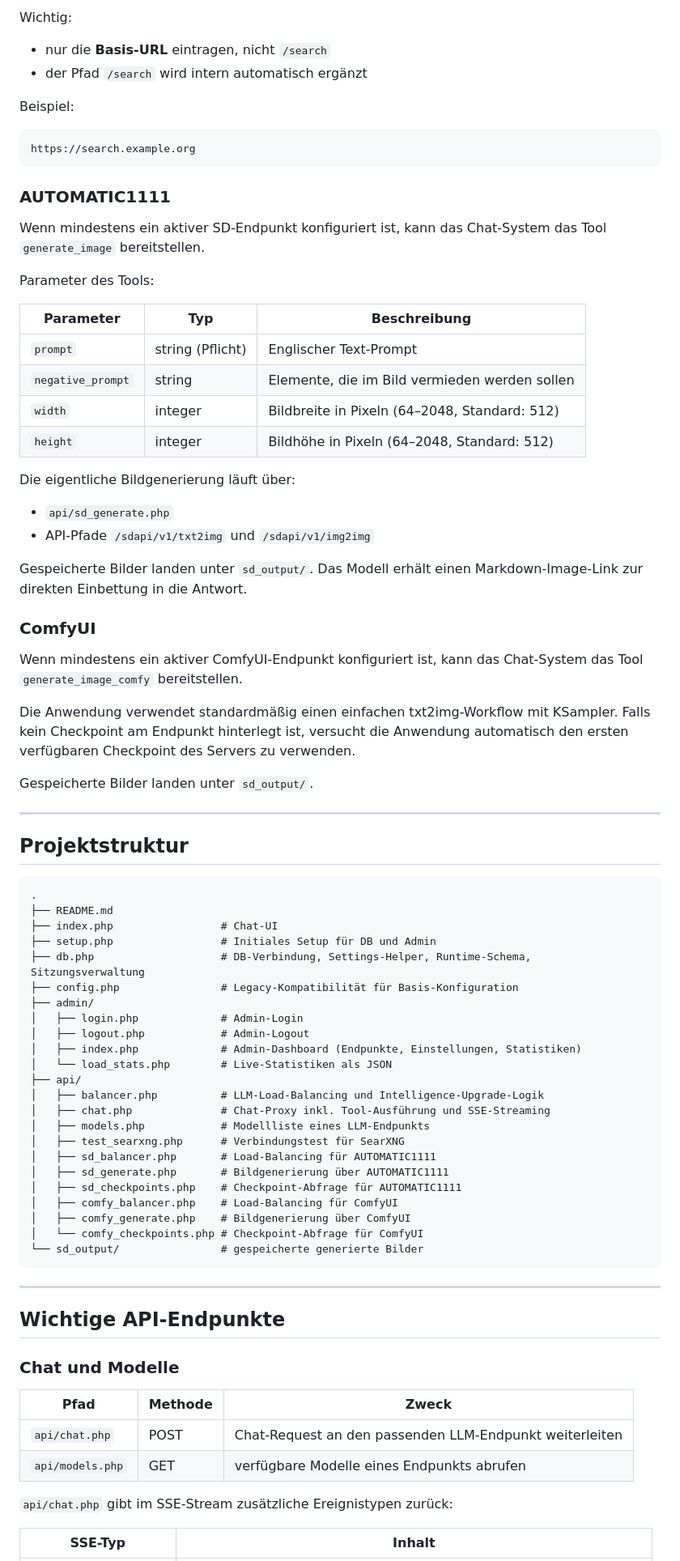
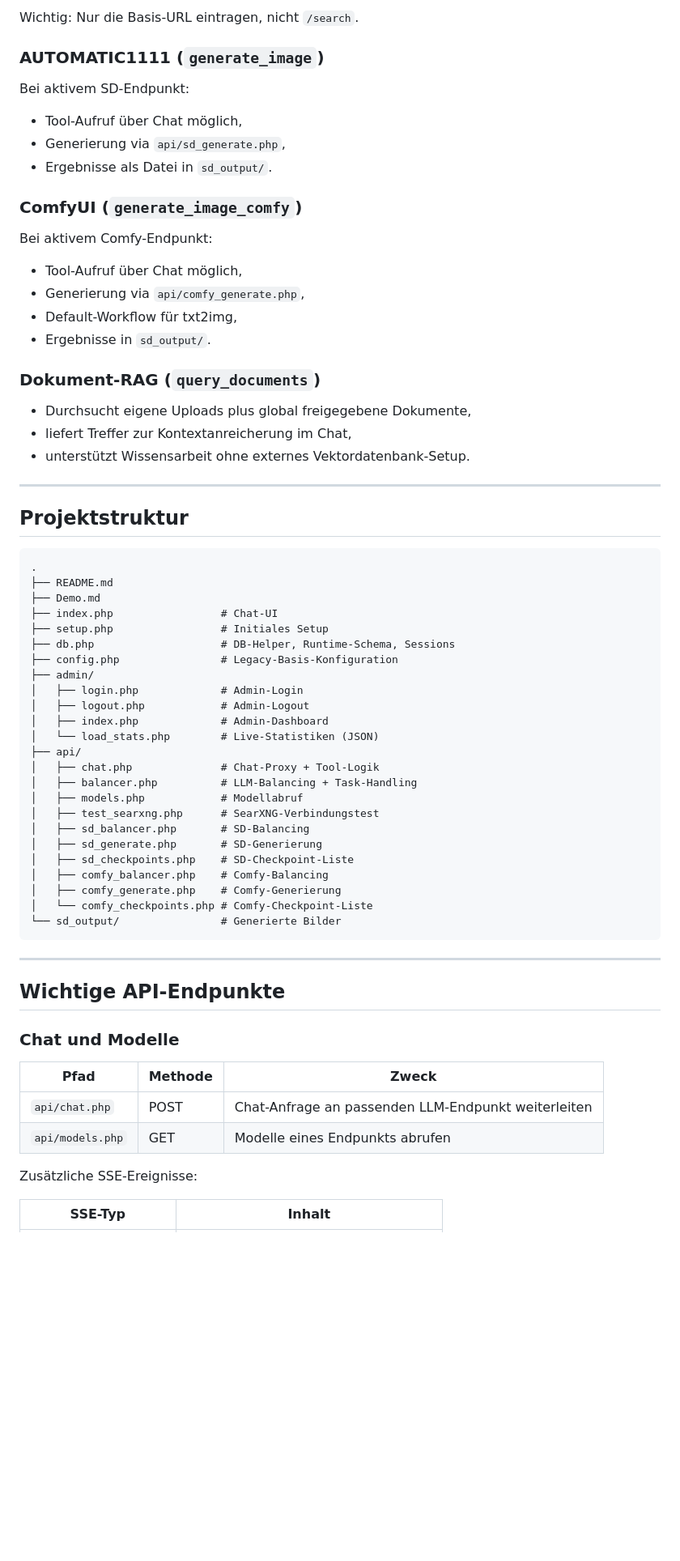
Before and after one commit to dareinelt/LLMInt, a Markdown page: README.md, the part around one of its changes. Shown at 81% size. GitHub-like rendering; blank space fills up the shorter version.

Commit message:
docs: expand README and add non-technical Demo

````diff
--- a/README.md
+++ b/README.md
@@ -298,42 +262,28 @@ Wenn im Admin-Bereich eine SearXNG-Basis-URL hinterlegt ist:
 
-Wichtig:
+Wichtig: Nur die Basis-URL eintragen, nicht `/search`.
 
-- nur die **Basis-URL** eintragen, nicht `/search`
-- der Pfad `/search` wird intern automatisch ergänzt
+### AUTOMATIC1111 (`generate_image`)
 
-Beispiel:
+Bei aktivem SD-Endpunkt:
 
-```text
-https://search.example.org
-```
+- Tool-Aufruf über Chat möglich,
+- Generierung via `api/sd_generate.php`,
+- Ergebnisse als Datei in `sd_output/`.
 
-### AUTOMATIC1111
+### ComfyUI (`generate_image_comfy`)
 
-Wenn mindestens ein aktiver SD-Endpunkt konfiguriert ist, kann das Chat-System das Tool `generate_image` bereitstellen.
+Bei aktivem Comfy-Endpunkt:
 
-Parameter des Tools:
+- Tool-Aufruf über Chat möglich,
+- Generierung via `api/comfy_generate.php`,
+- Default-Workflow für txt2img,
+- Ergebnisse in `sd_output/`.
 
-| Parameter | Typ | Beschreibung |
-|---|---|---|
-| `prompt` | string (Pflicht) | Englischer Text-Prompt |
-| `negative_prompt` | string | Elemente, die im Bild vermieden werden sollen |
-| `width` | integer | Bildbreite in Pixeln (64–2048, Standard: 512) |
-| `height` | integer | Bildhöhe in Pixeln (64–2048, Standard: 512) |
+### Dokument-RAG (`query_documents`)
 
-Die eigentliche Bildgenerierung läuft über:
-
-- `api/sd_generate.php`
-- API-Pfade `/sdapi/v1/txt2img` und `/sdapi/v1/img2img`
-
-Gespeicherte Bilder landen unter `sd_output/`. Das Modell erhält einen Markdown-Image-Link zur direkten Einbettung in die Antwort.
-
-### ComfyUI
-
-Wenn mindestens ein aktiver ComfyUI-Endpunkt konfiguriert ist, kann das Chat-System das Tool `generate_image_comfy` bereitstellen.
-
-Die Anwendung verwendet standardmäßig einen einfachen txt2img-Workflow mit KSampler. Falls kein Checkpoint am Endpunkt hinterlegt ist, versucht die Anwendung automatisch den ersten verfügbaren Checkpoint des Servers zu verwenden.
-
-Gespeicherte Bilder landen unter `sd_output/`.
+- Durchsucht eigene Uploads plus global freigegebene Dokumente,
+- liefert Treffer zur Kontextanreicherung im Chat,
+- unterstützt Wissensarbeit ohne externes Vektordatenbank-Setup.
 
 ---
 
@@ -342,27 +292,28 @@ Gespeicherte Bilder landen unter `sd_output/`.
 ```text
 .
 ├── README.md
+├── Demo.md
 ├── index.php                 # Chat-UI
-├── setup.php                 # Initiales Setup für DB und Admin
-├── db.php                    # DB-Verbindung, Settings-Helper, Runtime-Schema, Sitzungsverwaltung
-├── config.php                # Legacy-Kompatibilität für Basis-Konfiguration
+├── setup.php                 # Initiales Setup
+├── db.php                    # DB-Helper, Runtime-Schema, Sessions
+├── config.php                # Legacy-Basis-Konfiguration
 ├── admin/
 │   ├── login.php             # Admin-Login
 │   ├── logout.php            # Admin-Logout
-│   ├── index.php             # Admin-Dashboard (Endpunkte, Einstellungen, Statistiken)
-│   └── load_stats.php        # Live-Statistiken als JSON
+│   ├── index.php             # Admin-Dashboard
+│   └── load_stats.php        # Live-Statistiken (JSON)
 ├── api/
-│   ├── balancer.php          # LLM-Load-Balancing und Intelligence-Upgrade-Logik
-│   ├── chat.php              # Chat-Proxy inkl. Tool-Ausführung und SSE-Streaming
-│   ├── models.php            # Modellliste eines LLM-Endpunkts
-│   ├── test_searxng.php      # Verbindungstest für SearXNG
-│   ├── sd_balancer.php       # Load-Balancing für AUTOMATIC1111
-│   ├── sd_generate.php       # Bildgenerierung über AUTOMATIC1111
-│   ├── sd_checkpoints.php    # Checkpoint-Abfrage für AUTOMATIC1111
-│   ├── comfy_balancer.php    # Load-Balancing für ComfyUI
-│   ├── comfy_generate.php    # Bildgenerierung über ComfyUI
-│   └── comfy_checkpoints.php # Checkpoint-Abfrage für ComfyUI
-└── sd_output/                # gespeicherte generierte Bilder
+│   ├── chat.php              # Chat-Proxy + Tool-Logik
+│   ├── balancer.php          # LLM-Balancing + Task-Handling
+│   ├── models.php            # Modellabruf
+│   ├── test_searxng.php      # SearXNG-Verbindungstest
+│   ├── sd_balancer.php       # SD-Balancing
+│   ├── sd_generate.php       # SD-Generierung
+│   ├── sd_checkpoints.php    # SD-Checkpoint-Liste
+│   ├── comfy_balancer.php    # Comfy-Balancing
+│   ├── comfy_generate.php    # Comfy-Generierung
+│   └── comfy_checkpoints.php # Comfy-Checkpoint-Liste
+└── sd_output/                # Generierte Bilder
 ```
 
 ---
@@ -373,10 +324,10 @@ Gespeicherte Bilder landen unter `sd_output/`.
 
 | Pfad | Methode | Zweck |
 |---|---|---|
-| `api/chat.php` | POST | Chat-Request an den passenden LLM-Endpunkt weiterleiten |
-| `api/models.php` | GET | verfügbare Modelle eines Endpunkts abrufen |
+| `api/chat.php` | POST | Chat-Anfrage an passenden LLM-Endpunkt weiterleiten |
+| `api/models.php` | GET | Modelle eines Endpunkts abrufen |
 
-`api/chat.php` gibt im SSE-Stream zusätzliche Ereignistypen zurück:
+Zusätzliche SSE-Ereignisse:
 
 | SSE-Typ | Inhalt |
 |---|---|
````
Also changed, not shown: other parts of README.md (+181 -219 lines), Demo.md (added, +104 -0 lines).
